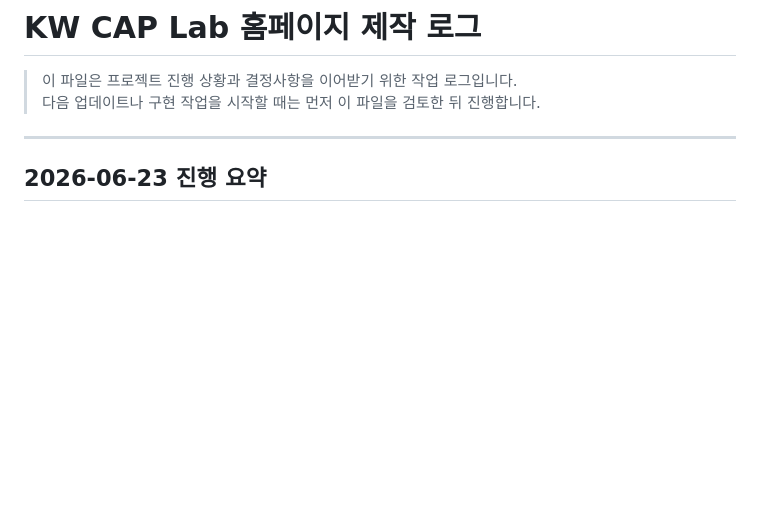
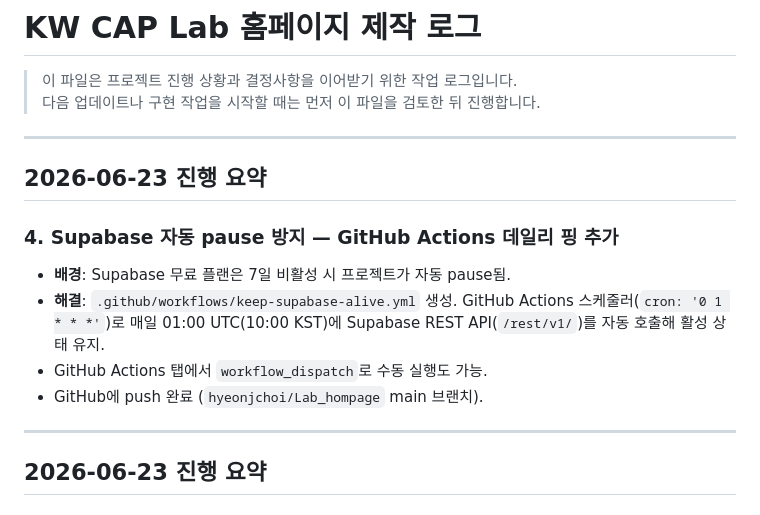
Before and after one commit to hyeonjchoi/Lab_hompage, a Markdown page: log.md, the part around one of its changes. Rendered like a GitHub page; blank space fills up the shorter version.

```diff
--- a/log.md
+++ b/log.md
@@ -2,6 +2,17 @@
 
 > 이 파일은 프로젝트 진행 상황과 결정사항을 이어받기 위한 작업 로그입니다.
 > 다음 업데이트나 구현 작업을 시작할 때는 먼저 이 파일을 검토한 뒤 진행합니다.
+
+---
+
+## 2026-06-23 진행 요약
+
+### 4. Supabase 자동 pause 방지 — GitHub Actions 데일리 핑 추가
+
+- **배경**: Supabase 무료 플랜은 7일 비활성 시 프로젝트가 자동 pause됨.
+- **해결**: `.github/workflows/keep-supabase-alive.yml` 생성. GitHub Actions 스케줄러(`cron: '0 1 * * *'`)로 매일 01:00 UTC(10:00 KST)에 Supabase REST API(`/rest/v1/`)를 자동 호출해 활성 상태 유지.
+- GitHub Actions 탭에서 `workflow_dispatch`로 수동 실행도 가능.
+- GitHub에 push 완료 (`hyeonjchoi/Lab_hompage` main 브랜치).
 
 ---
 
```
Also changed, not shown: other parts of log.md (+31 -0 lines).
